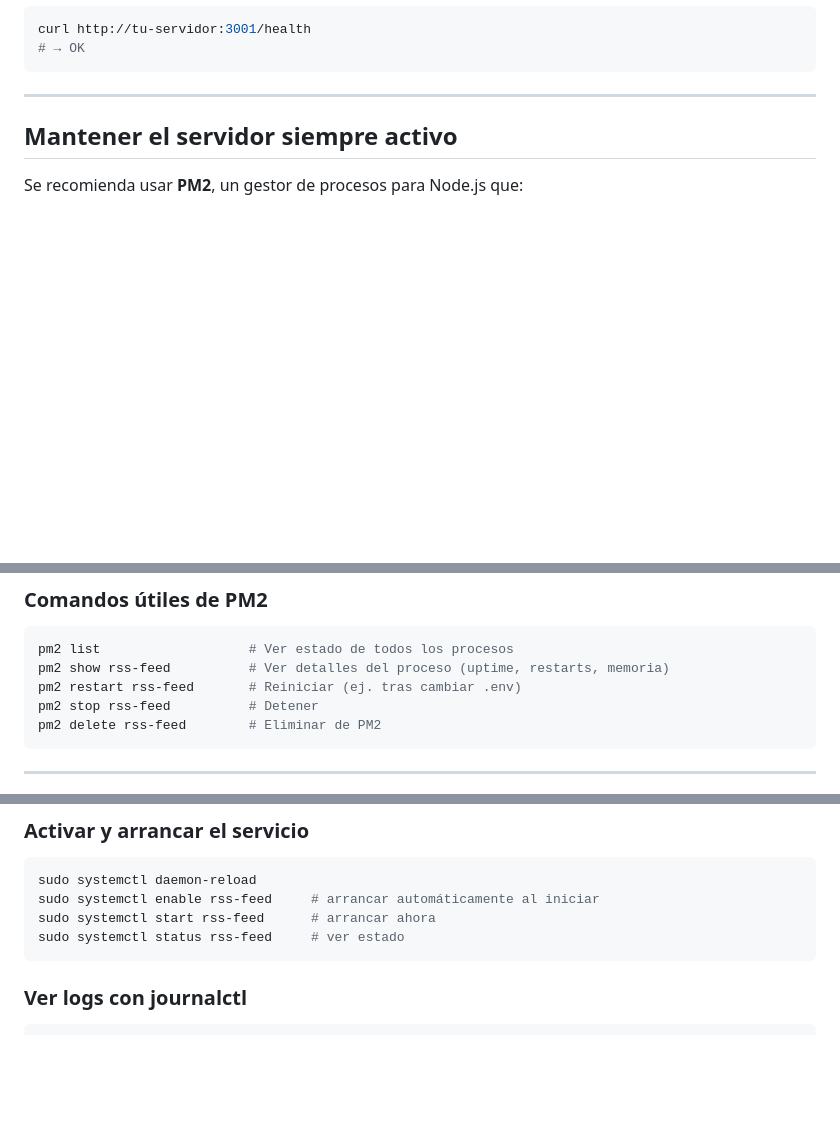
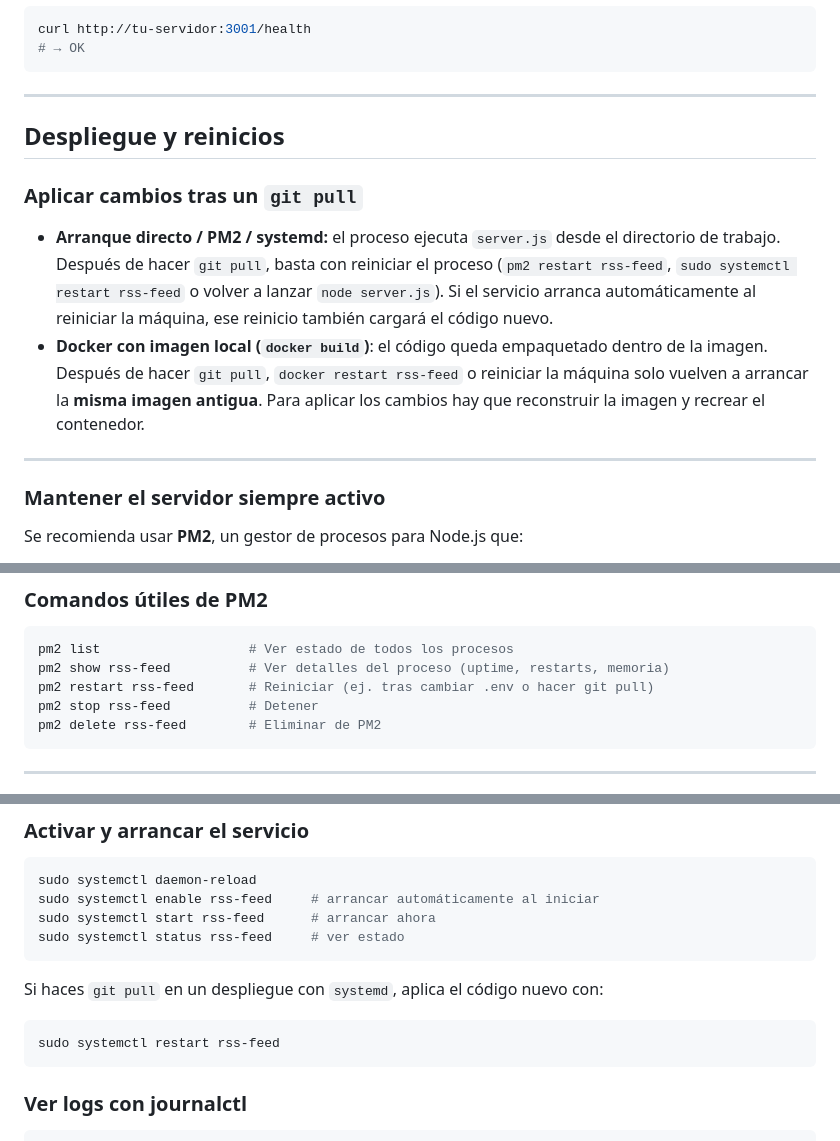
Before and after one commit to hhkaos/esridevs-social-activity, a Markdown page: rss-server/README.md, 3 parts joined by grey strips. Rendered like a GitHub page; blank space fills up the shorter version.

Commit message:
docs: clarify RSS server update steps after git pull

````diff
--- a/rss-server/README.md
+++ b/rss-server/README.md
@@ -76,7 +76,16 @@ curl http://tu-servidor:3001/health
 
 ---
 
-## Mantener el servidor siempre activo
+## Despliegue y reinicios
+
+### Aplicar cambios tras un `git pull`
+
+- **Arranque directo / PM2 / systemd:** el proceso ejecuta `server.js` desde el directorio de trabajo. Después de hacer `git pull`, basta con reiniciar el proceso (`pm2 restart rss-feed`, `sudo systemctl restart rss-feed` o volver a lanzar `node server.js`). Si el servicio arranca automáticamente al reiniciar la máquina, ese reinicio también cargará el código nuevo.
+- **Docker con imagen local (`docker build`)**: el código queda empaquetado dentro de la imagen. Después de hacer `git pull`, `docker restart rss-feed` o reiniciar la máquina solo vuelven a arrancar la **misma imagen antigua**. Para aplicar los cambios hay que reconstruir la imagen y recrear el contenedor.
+
+---
+
+### Mantener el servidor siempre activo
 
 Se recomienda usar **PM2**, un gestor de procesos para Node.js que:
 
@@ -115,7 +124,7 @@ Desde ese momento el servidor arrancará solo cuando la máquina se encienda, si
 ```bash
 pm2 list                   # Ver estado de todos los procesos
 pm2 show rss-feed          # Ver detalles del proceso (uptime, restarts, memoria)
-pm2 restart rss-feed       # Reiniciar (ej. tras cambiar .env)
+pm2 restart rss-feed       # Reiniciar (ej. tras cambiar .env o hacer git pull)
 pm2 stop rss-feed          # Detener
 pm2 delete rss-feed        # Eliminar de PM2
 ```
@@ -232,6 +241,12 @@ sudo systemctl start rss-feed      # arrancar ahora
 sudo systemctl status rss-feed     # ver estado
 ```
 
+Si haces `git pull` en un despliegue con `systemd`, aplica el código nuevo con:
+
+```bash
+sudo systemctl restart rss-feed
+```
+
 ### Ver logs con journalctl
 
 ```bash
````
Also changed, not shown: other parts of rss-server/README.md (+5 -0 lines).
